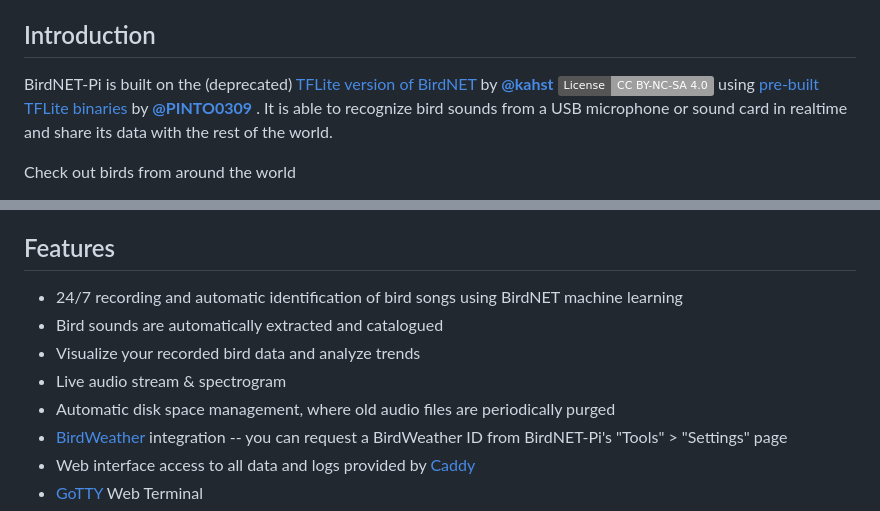
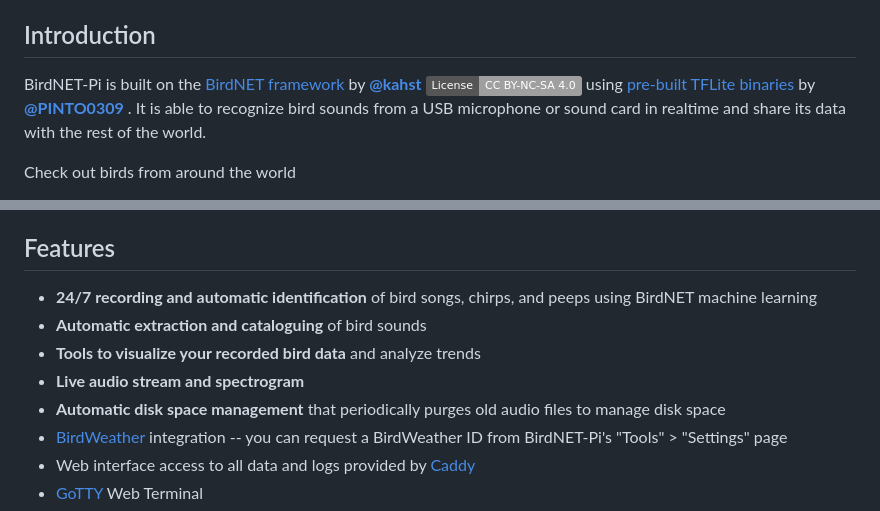
Before and after one commit to kahst/BirdNET-Lite, a Markdown page: README.md, 2 parts joined by grey strips. Rendered like a GitHub page; badges without logos.

```diff
--- a/README.md
+++ b/README.md
@@ -14,7 +14,7 @@ Icon made by <a href="https://www.freepik.com" title="Freepik">Freepik</a> from
 </p>
 
 ## Introduction
-BirdNET-Pi is built on the (deprecated) [TFLite version of BirdNET](https://github.com/kahst/BirdNET-Lite) by [**@kahst**](https://github.com/kahst) <a href="https://creativecommons.org/licenses/by-nc-sa/4.0/"><img src="https://img.shields.io/badge/License-CC%20BY--NC--SA%204.0-lightgrey.svg"></a> using [pre-built TFLite binaries](https://github.com/PINTO0309/TensorflowLite-bin) by [**@PINTO0309**](https://github.com/PINTO0309) . It is able to recognize bird sounds from a USB microphone or sound card in realtime and share its data with the rest of the world.
+BirdNET-Pi is built on the [BirdNET framework](https://github.com/kahst/BirdNET-Analyzer) by [**@kahst**](https://github.com/kahst) <a href="https://creativecommons.org/licenses/by-nc-sa/4.0/"><img src="https://img.shields.io/badge/License-CC%20BY--NC--SA%204.0-lightgrey.svg"></a> using [pre-built TFLite binaries](https://github.com/PINTO0309/TensorflowLite-bin) by [**@PINTO0309**](https://github.com/PINTO0309) . It is able to recognize bird sounds from a USB microphone or sound card in realtime and share its data with the rest of the world.
 
 Check out birds from around the world
 - [BirdWeather](https://app.birdweather.com)<br>
@@ -64,11 +64,11 @@ Currently listening in these countries . . . that I know of . . .
 - Brazil
 
 ## Features
-* 24/7 recording and automatic identification of bird songs using BirdNET machine learning
-* Bird sounds are automatically extracted and catalogued
-* Visualize your recorded bird data and analyze trends
-* Live audio stream & spectrogram
-* Automatic disk space management, where old audio files are periodically purged
+* **24/7 recording and automatic identification** of bird songs, chirps, and peeps using BirdNET machine learning
+* **Automatic extraction and cataloguing** of bird sounds
+* **Tools to visualize your recorded bird data** and analyze trends
+* **Live audio stream and spectrogram**
+* **Automatic disk space management** that periodically purges old audio files to manage disk space
 * [BirdWeather](https://app.birdweather.com) integration -- you can request a BirdWeather ID from BirdNET-Pi's "Tools" > "Settings" page
 * Web interface access to all data and logs provided by [Caddy](https://caddyserver.com)
 * [GoTTY](https://github.com/yudai/gotty) Web Terminal
```
